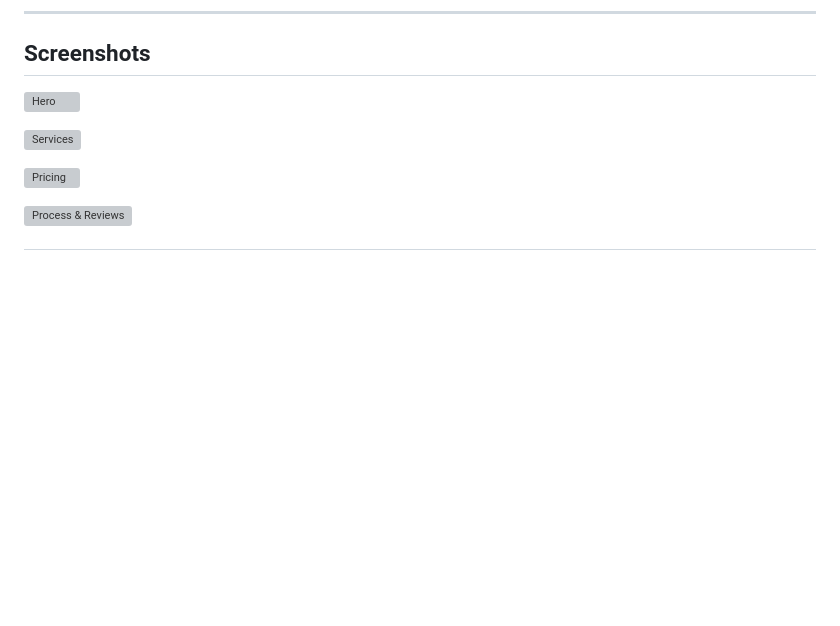
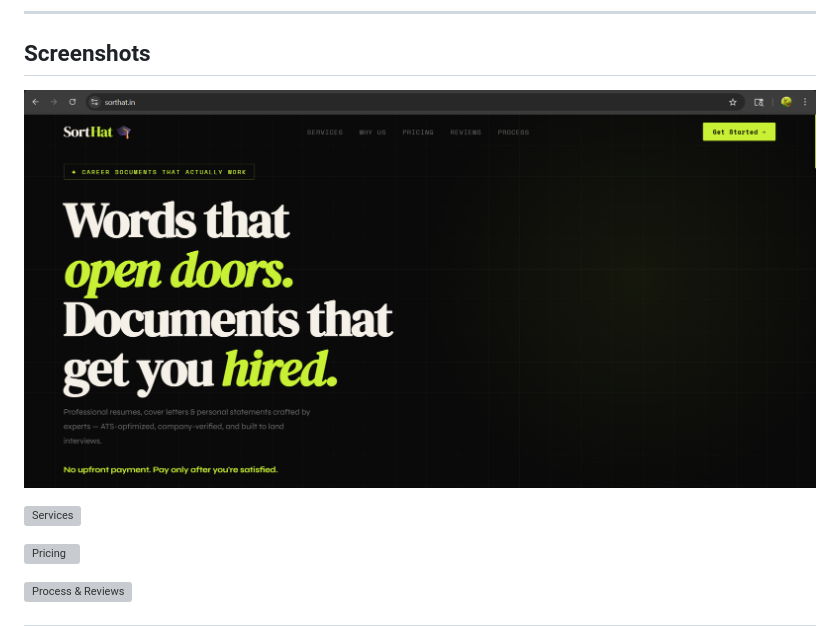
Before and after one commit to aarishahmad/sort-hat-website, a Markdown page: README.md, the part around the change. GitHub-like rendering; blank space fills up the shorter version; grey boxes are pictures that could not be loaded.

Commit message:
Change Hero image link to GitHub URL
Updated the Hero image link in README to point to a GitHub-hosted image.

```diff
--- a/README.md
+++ b/README.md
@@ -14,7 +14,7 @@ Built it to practice proper UI without relying on a framework. No React, no buil
 
 ## Screenshots
 
-![Hero](public/screenshots/hero.png)
+![Hero](https://github.com/aarishahmad/sort-hat-website/blob/main/Screenshot%202026-04-06%20110001.png)
 
 ![Services](public/screenshots/services.png)
 
```
